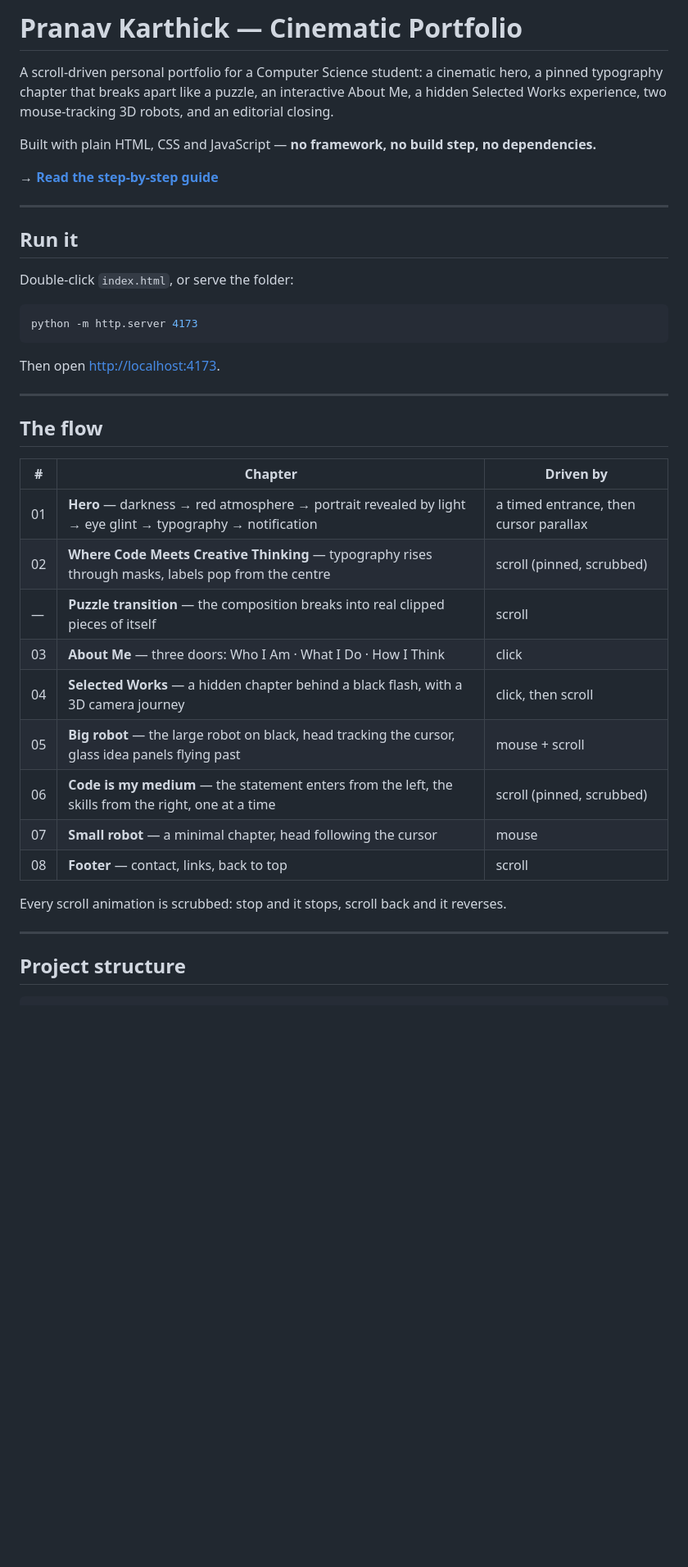
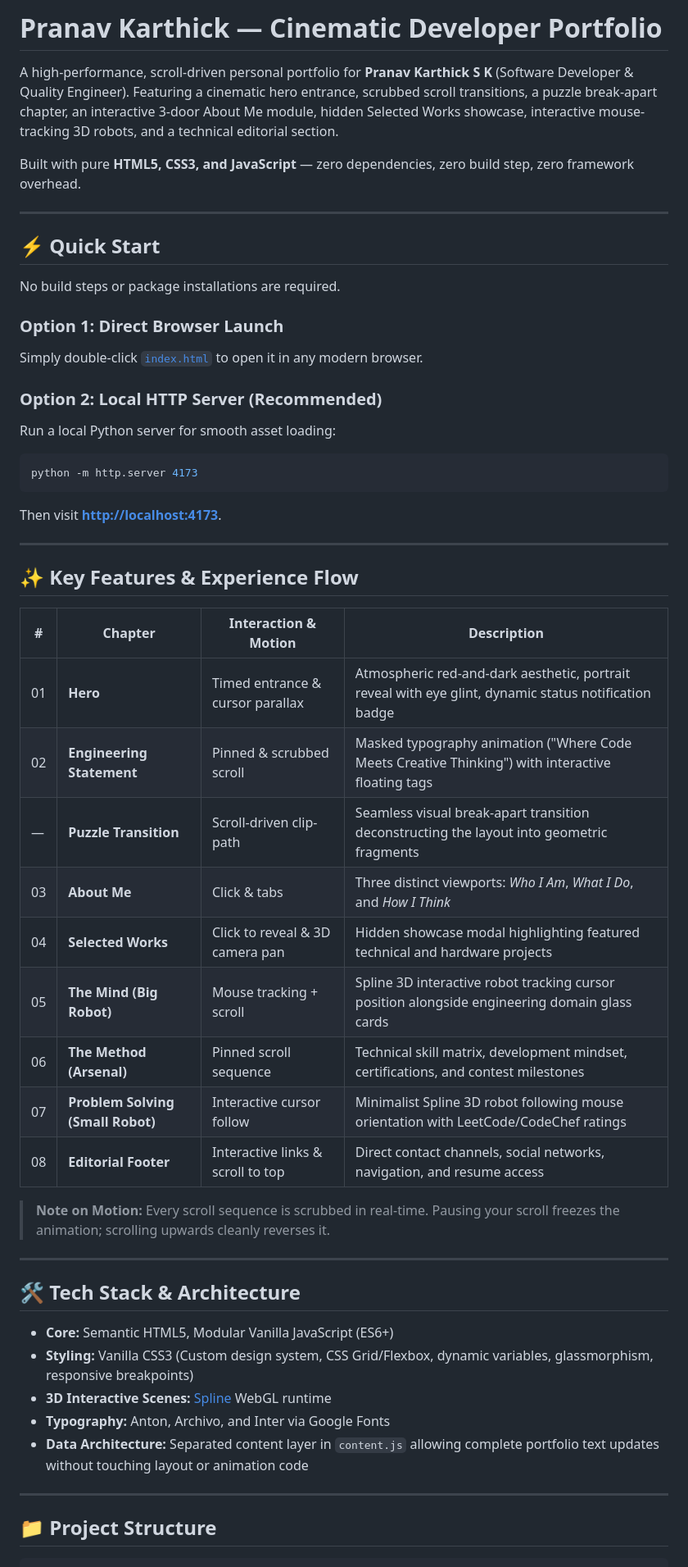
Before and after one commit to pranavkarthick12/portfolio-devoloper, a Markdown page: README.md, the part around one of its changes. Shown at 82% size. Rendered like a GitHub page; blank space fills up the shorter version.

````diff
--- a/README.md
+++ b/README.md
@@ -1,45 +1,56 @@
-# Pranav Karthick — Cinematic Portfolio
+# Pranav Karthick — Cinematic Developer Portfolio
 
-A scroll-driven personal portfolio for a Computer Science student: a cinematic hero, a
-pinned typography chapter that breaks apart like a puzzle, an interactive About Me, a
-hidden Selected Works experience, two mouse-tracking 3D robots, and an editorial closing.
+A high-performance, scroll-driven personal portfolio for **Pranav Karthick S K** (Software Developer & Quality Engineer). Featuring a cinematic hero entrance, scrubbed scroll transitions, a puzzle break-apart chapter, an interactive 3-door About Me module, hidden Selected Works showcase, interactive mouse-tracking 3D robots, and a technical editorial section.
 
-Built with plain HTML, CSS and JavaScript — **no framework, no build step, no dependencies.**
-
-**→ [Read the step-by-step guide](GUIDE.md)**
+Built with pure **HTML5, CSS3, and JavaScript** — zero dependencies, zero build step, zero framework overhead.
 
 ---
 
-## Run it
+## ⚡ Quick Start
 
-Double-click `index.html`, or serve the folder:
+No build steps or package installations are required.
+
+### Option 1: Direct Browser Launch
+Simply double-click [`index.html`](index.html) to open it in any modern browser.
+
+### Option 2: Local HTTP Server (Recommended)
+Run a local Python server for smooth asset loading:
 
 ```bash
 python -m http.server 4173
 ```
-
-Then open <http://localhost:4173>.
+Then visit **<http://localhost:4173>**.
 
 ---
 
-## The flow
+## ✨ Key Features & Experience Flow
 
-| # | Chapter | Driven by |
-| --- | --- | --- |
-| 01 | **Hero** — darkness → red atmosphere → portrait revealed by light → eye glint → typography → notification | a timed entrance, then cursor parallax |
-| 02 | **Where Code Meets Creative Thinking** — typography rises through masks, labels pop from the centre | scroll (pinned, scrubbed) |
-| — | **Puzzle transition** — the composition breaks into real clipped pieces of itself | scroll |
-| 03 | **About Me** — three doors: Who I Am · What I Do · How I Think | click |
-| 04 | **Selected Works** — a hidden chapter behind a black flash, with a 3D camera journey | click, then scroll |
-| 05 | **Big robot** — the large robot on black, head tracking the cursor, glass idea panels flying past | mouse + scroll |
-| 06 | **Code is my medium** — the statement enters from the left, the skills from the right, one at a time | scroll (pinned, scrubbed) |
-| 07 | **Small robot** — a minimal chapter, head following the cursor | mouse |
-| 08 | **Footer** — contact, links, back to top | scroll |
+| # | Chapter | Interaction & Motion | Description |
+|---|---|---|---|
+| 01 | **Hero** | Timed entrance & cursor parallax | Atmospheric red-and-dark aesthetic, portrait reveal with eye glint, dynamic status notification badge |
+| 02 | **Engineering Statement** | Pinned & scrubbed scroll | Masked typography animation ("Where Code Meets Creative Thinking") with interactive floating tags |
+| — | **Puzzle Transition** | Scroll-driven clip-path | Seamless visual break-apart transition deconstructing the layout into geometric fragments |
+| 03 | **About Me** | Click & tabs | Three distinct viewports: *Who I Am*, *What I Do*, and *How I Think* |
+| 04 | **Selected Works** | Click to reveal & 3D camera pan | Hidden showcase modal highlighting featured technical and hardware projects |
+| 05 | **The Mind (Big Robot)** | Mouse tracking + scroll | Spline 3D interactive robot tracking cursor position alongside engineering domain glass cards |
+| 06 | **The Method (Arsenal)** | Pinned scroll sequence | Technical skill matrix, development mindset, certifications, and contest milestones |
+| 07 | **Problem Solving (Small Robot)** | Interactive cursor follow | Minimalist Spline 3D robot following mouse orientation with LeetCode/CodeChef ratings |
+| 08 | **Editorial Footer** | Interactive links & scroll to top | Direct contact channels, social networks, navigation, and resume access |
 
-Every scroll animation is scrubbed: stop and it stops, scroll back and it reverses.
+> **Note on Motion:** Every scroll sequence is scrubbed in real-time. Pausing your scroll freezes the animation; scrolling upwards cleanly reverses it.
 
 ---
 
-## Project structure
+## 🛠️ Tech Stack & Architecture
+
+- **Core:** Semantic HTML5, Modular Vanilla JavaScript (ES6+)
+- **Styling:** Vanilla CSS3 (Custom design system, CSS Grid/Flexbox, dynamic variables, glassmorphism, responsive breakpoints)
+- **3D Interactive Scenes:** [Spline](https://spline.design) WebGL runtime
+- **Typography:** Anton, Archivo, and Inter via Google Fonts
+- **Data Architecture:** Separated content layer in `content.js` allowing complete portfolio text updates without touching layout or animation code
+
+---
+
+## 📁 Project Structure
 
 ```
````
Also changed, not shown: other parts of README.md (+36 -24 lines).
